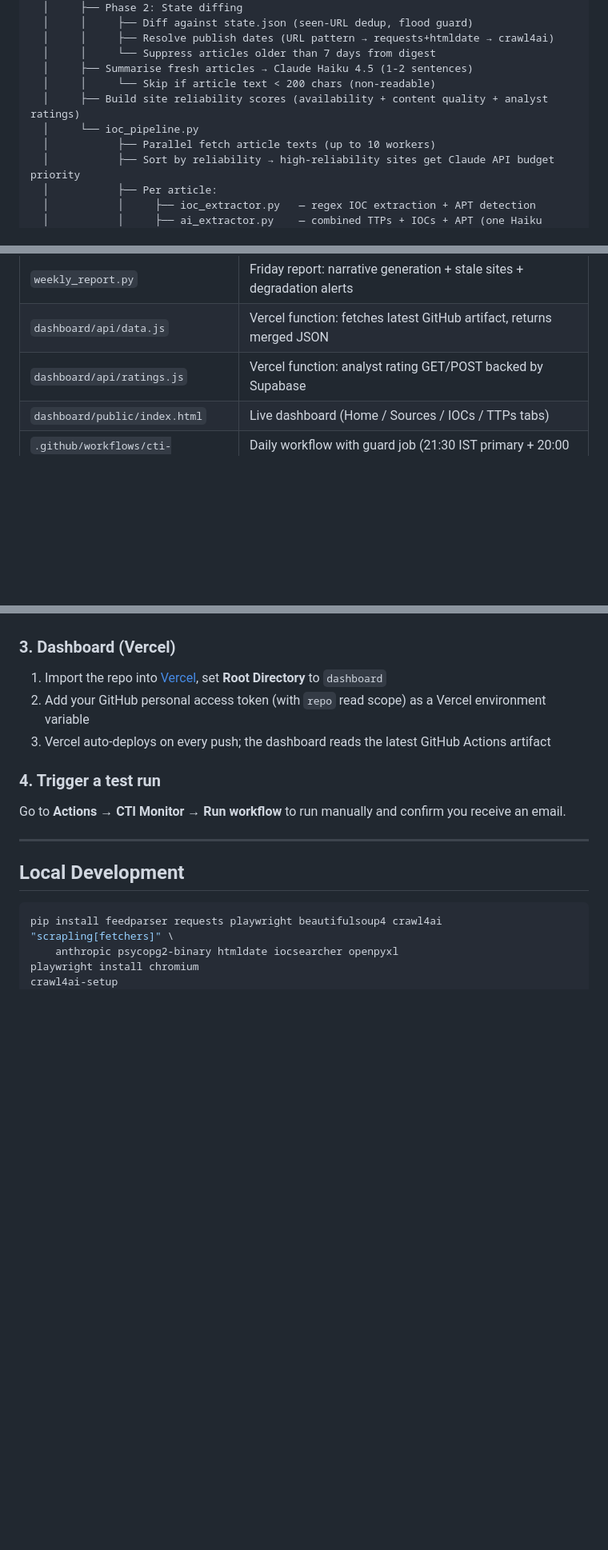
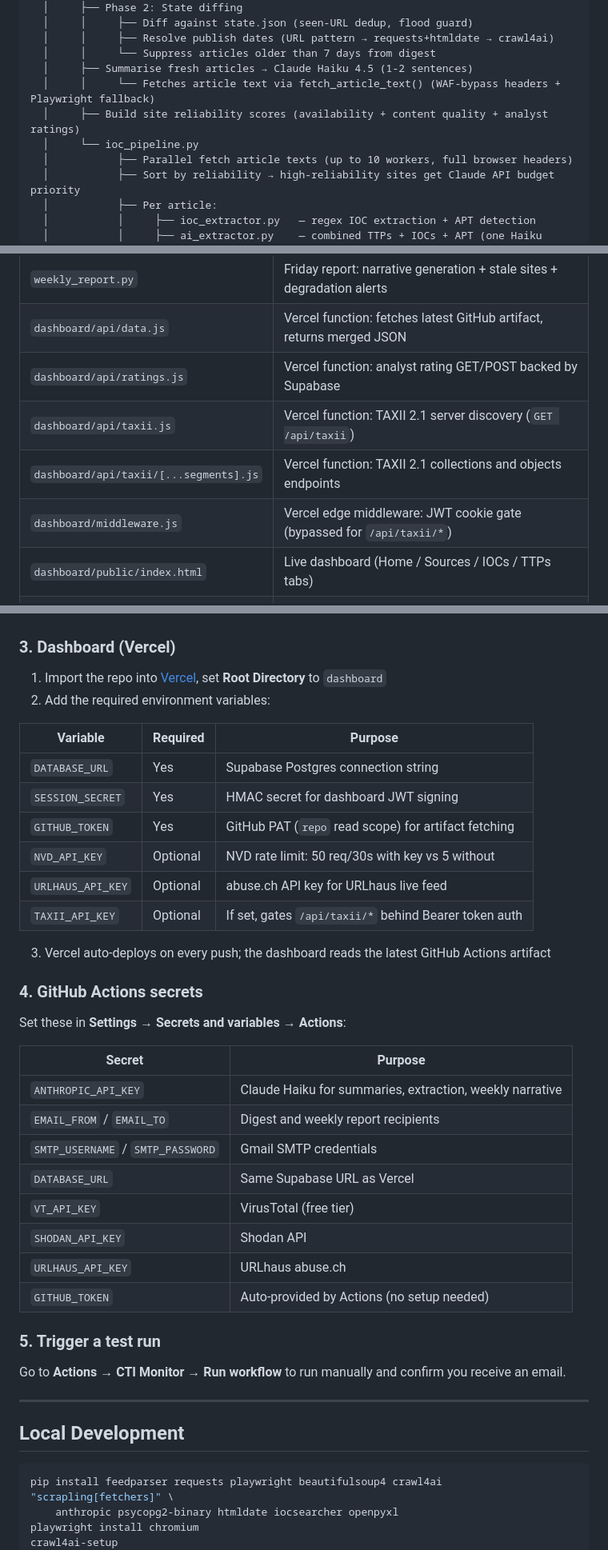
Before and after one commit to Aveek06/cti-monitor, a Markdown page: README.md, 3 parts joined by grey strips. Shown at 80% size. GitHub-like rendering; blank space fills up the shorter version.

```diff
--- a/README.md
+++ b/README.md
@@ -47,10 +49,10 @@ GitHub Actions (daily 21:30 IST via cron-job.org + schedule fallback)
   │     │     ├── Resolve publish dates (URL pattern → requests+htmldate → crawl4ai)
   │     │     └── Suppress articles older than 7 days from digest
   │     ├── Summarise fresh articles → Claude Haiku 4.5 (1-2 sentences)
-  │     │     └── Skip if article text < 200 chars (non-readable)
+  │     │     └── Fetches article text via fetch_article_text() (WAF-bypass headers + Playwright fallback)
   │     ├── Build site reliability scores (availability + content quality + analyst ratings)
   │     └── ioc_pipeline.py
-  │           ├── Parallel fetch article texts (up to 10 workers)
+  │           ├── Parallel fetch article texts (up to 10 workers, full browser headers)
   │           ├── Sort by reliability → high-reliability sites get Claude API budget priority
   │           ├── Per article:
   │           │     ├── ioc_extractor.py   — regex IOC extraction + APT detection
@@ -247,6 +303,9 @@ Sent every **Friday between 16:00–20:00 UTC** (or on demand via `force_weekly=
 | `weekly_report.py` | Friday report: narrative generation + stale sites + degradation alerts |
 | `dashboard/api/data.js` | Vercel function: fetches latest GitHub artifact, returns merged JSON |
 | `dashboard/api/ratings.js` | Vercel function: analyst rating GET/POST backed by Supabase |
+| `dashboard/api/taxii.js` | Vercel function: TAXII 2.1 server discovery (`GET /api/taxii`) |
+| `dashboard/api/taxii/[...segments].js` | Vercel function: TAXII 2.1 collections and objects endpoints |
+| `dashboard/middleware.js` | Vercel edge middleware: JWT cookie gate (bypassed for `/api/taxii/*`) |
 | `dashboard/public/index.html` | Live dashboard (Home / Sources / IOCs / TTPs tabs) |
 | `.github/workflows/cti-monitor.yml` | Daily workflow with guard job (21:30 IST primary + 20:00 UTC fallback) |
 
@@ -268,10 +327,35 @@ Create a project at [supabase.com](https://supabase.com). The `ioc_indicators`,
 ### 3. Dashboard (Vercel)
 
 1. Import the repo into [Vercel](https://vercel.com), set **Root Directory** to `dashboard`
-2. Add your GitHub personal access token (with `repo` read scope) as a Vercel environment variable
+2. Add the required environment variables:
+
+| Variable | Required | Purpose |
+|---|---|---|
+| `DATABASE_URL` | Yes | Supabase Postgres connection string |
+| `SESSION_SECRET` | Yes | HMAC secret for dashboard JWT signing |
+| `GITHUB_TOKEN` | Yes | GitHub PAT (`repo` read scope) for artifact fetching |
+| `NVD_API_KEY` | Optional | NVD rate limit: 50 req/30s with key vs 5 without |
+| `URLHAUS_API_KEY` | Optional | abuse.ch API key for URLhaus live feed |
+| `TAXII_API_KEY` | Optional | If set, gates `/api/taxii/*` behind Bearer token auth |
+
 3. Vercel auto-deploys on every push; the dashboard reads the latest GitHub Actions artifact
 
-### 4. Trigger a test run
+### 4. GitHub Actions secrets
+
+Set these in **Settings → Secrets and variables → Actions**:
+
+| Secret | Purpose |
+|---|---|
+| `ANTHROPIC_API_KEY` | Claude Haiku for summaries, extraction, weekly narrative |
+| `EMAIL_FROM` / `EMAIL_TO` | Digest and weekly report recipients |
+| `SMTP_USERNAME` / `SMTP_PASSWORD` | Gmail SMTP credentials |
+| `DATABASE_URL` | Same Supabase URL as Vercel |
+| `VT_API_KEY` | VirusTotal (free tier) |
+| `SHODAN_API_KEY` | Shodan API |
+| `URLHAUS_API_KEY` | URLhaus abuse.ch |
+| `GITHUB_TOKEN` | Auto-provided by Actions (no setup needed) |
+
+### 5. Trigger a test run
 
 Go to **Actions → CTI Monitor → Run workflow** to run manually and confirm you receive an email.
 
```
Also changed, not shown: other parts of README.md (+66 -10 lines).
